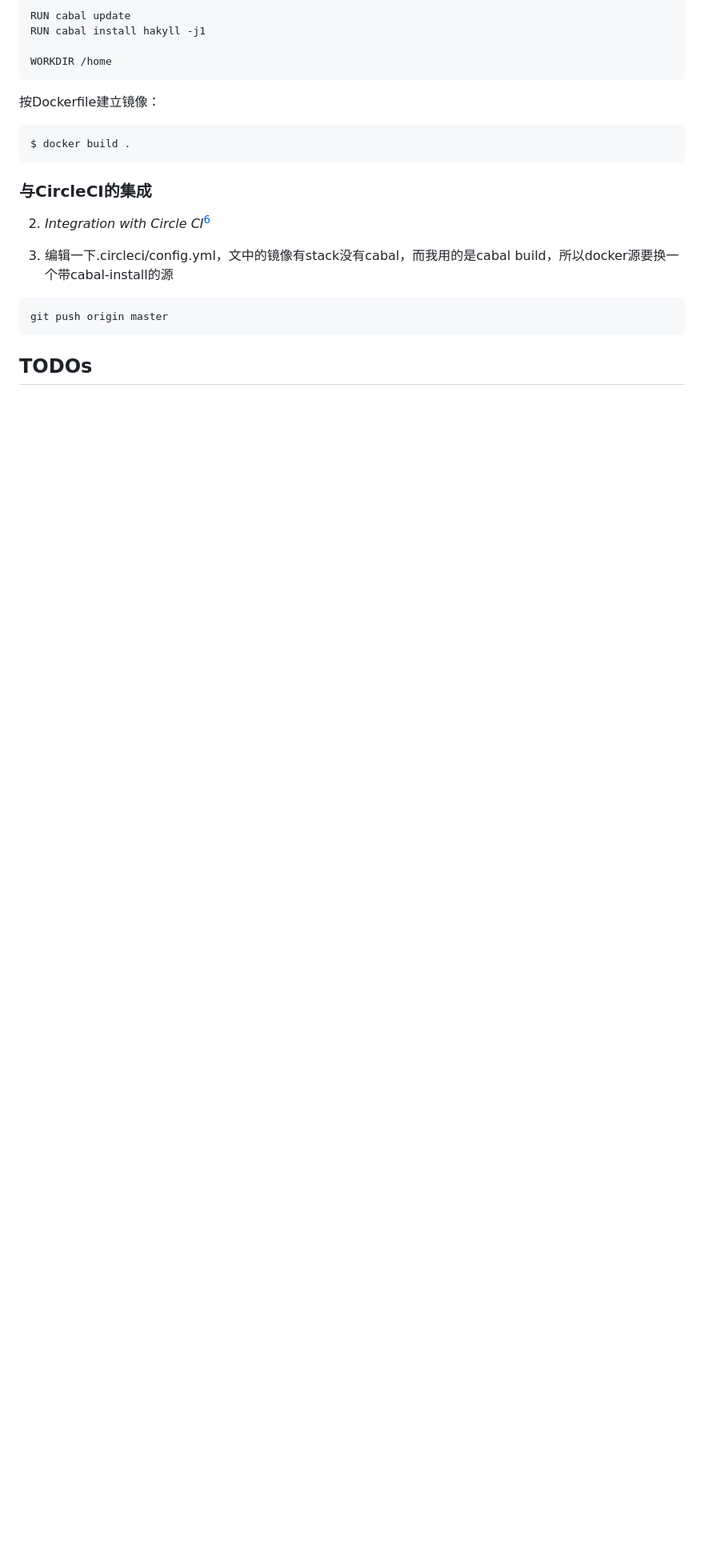
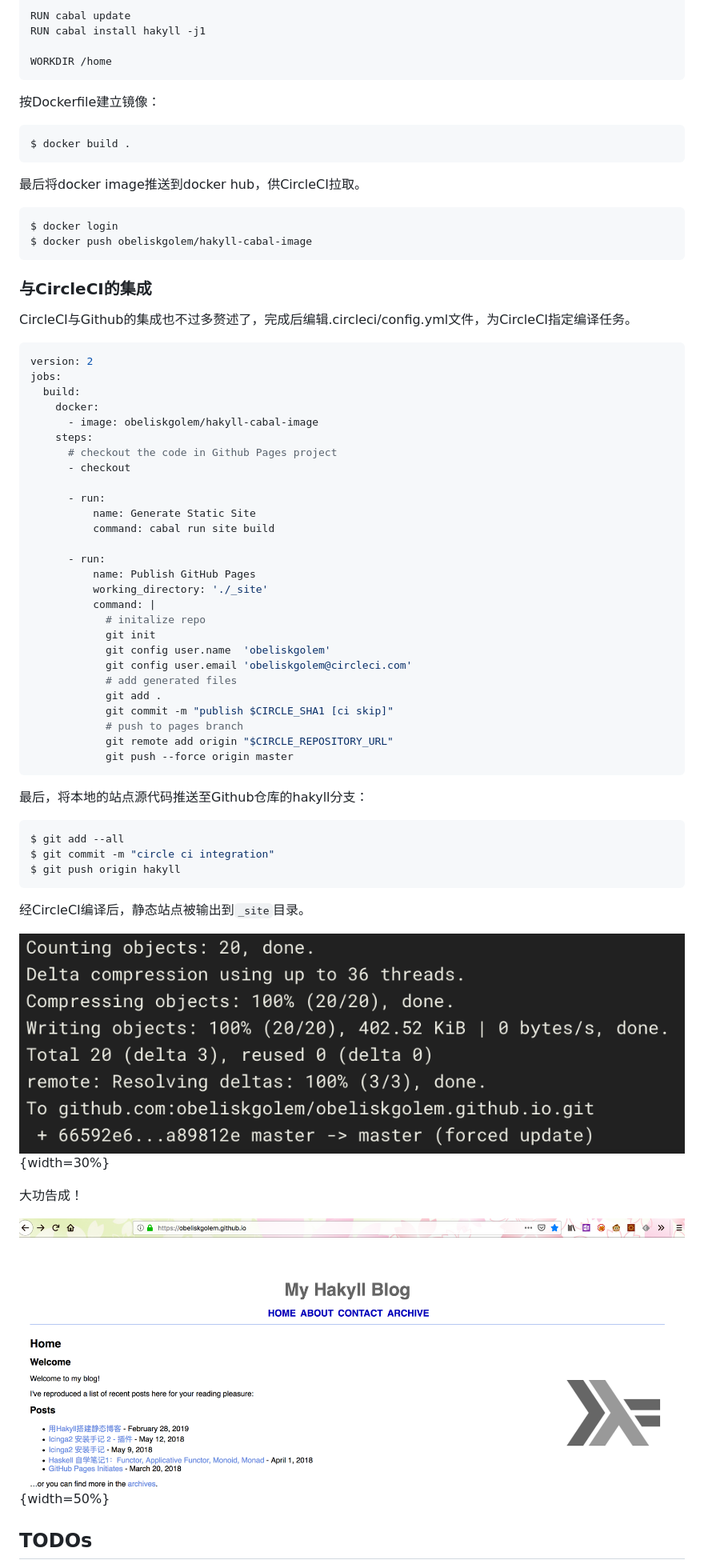
Before and after one commit to obeliskgolem/obeliskgolem.github.io, a Markdown page: posts/2019-02-28-building-hakyll-site-1.md, the part around the change printed below. Shown: that part at 80% size. Drawn GitHub-style; pictures changed too: images/blog-screenshot.png (added), images/circleci-result.png (added); blank space fills up the shorter version.

Commit message:
circleci post

````diff
--- a/posts/2019-02-28-building-hakyll-site-1.md
+++ b/posts/2019-02-28-building-hakyll-site-1.md
@@ -158,20 +158,67 @@ WORKDIR /home
 ```
 
 按Dockerfile建立镜像：
+
 ```bash
 $ docker build .
 ```
 
+最后将docker image推送到docker hub，供CircleCI拉取。
+
+```bash
+$ docker login
+$ docker push obeliskgolem/hakyll-cabal-image
+```
+
 ### 与CircleCI的集成
 
-2. _Integration with Circle CI_[^fn4]
+CircleCI与Github的集成也不过多赘述了，完成后编辑.circleci/config.yml文件，为CircleCI指定编译任务。
 
+```yaml
+version: 2
+jobs:
+  build:
+    docker:
+      - image: obeliskgolem/hakyll-cabal-image
+    steps:
+      # checkout the code in Github Pages project
+      - checkout
 
-3. 编辑一下.circleci/config.yml，文中的镜像有stack没有cabal，而我用的是cabal build，所以docker源要换一个带cabal-install的源
+      - run:
+          name: Generate Static Site
+          command: cabal run site build
+
+      - run:
+          name: Publish GitHub Pages
+          working_directory: './_site'
+          command: |
+            # initalize repo
+            git init
+            git config user.name  'obeliskgolem'
+            git config user.email 'obeliskgolem@circleci.com'
+            # add generated files
+            git add .
+            git commit -m "publish $CIRCLE_SHA1 [ci skip]"
+            # push to pages branch
+            git remote add origin "$CIRCLE_REPOSITORY_URL"
+            git push --force origin master
+```
+
+最后，将本地的站点源代码推送至Github仓库的hakyll分支：
 
 ```bash
-git push origin master
+$ git add --all
+$ git commit -m "circle ci integration"
+$ git push origin hakyll
 ```
+
+经CircleCI编译后，静态站点被输出到`_site`目录。
+
+![](/images/circleci-result.png){width=30%}
+
+大功告成！
+
+![](/images/blog-screenshot.png){width=50%}
 
 ## TODOs
 
````
Also changed, not shown: other parts of posts/2019-02-28-building-hakyll-site-1.md (+17 -14 lines), 1 other file.
